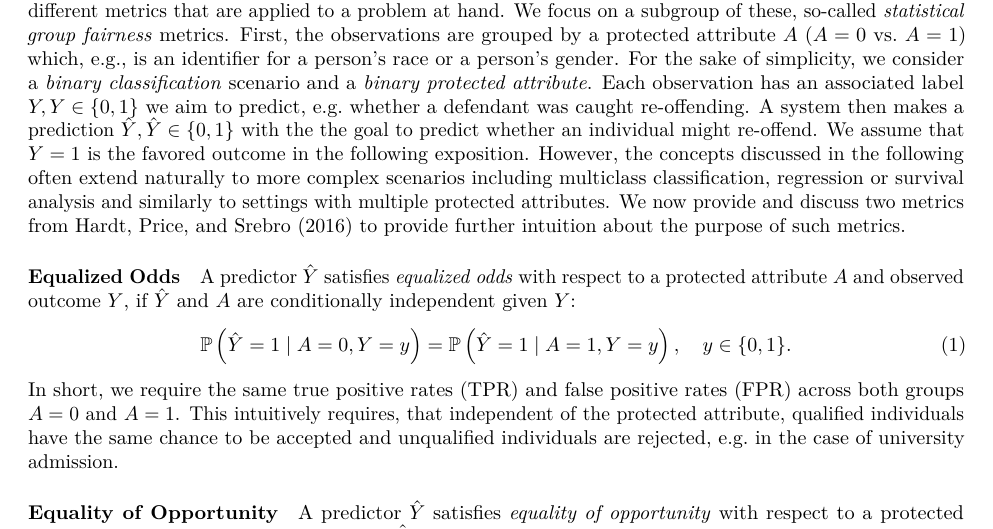
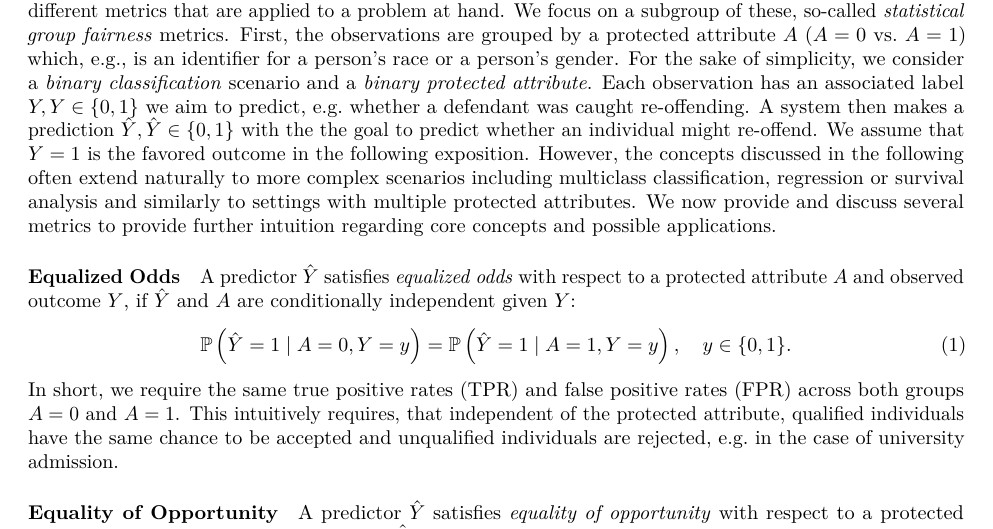
Before and after one commit to mlr-org/mlr3fairness, an R Markdown document (paper/mlr3fairness.Rmd): part of page 2 of 14, cut so that both start at the same text. Rendered offline with R 4.5, knitr and Pandoc, then LaTeX, with nearby package versions; drawn as R Markdown's standard PDF in place of the format the file asks for; some code elsewhere in the file could not run offline.

Commit message:
improve text

```diff
--- a/paper/mlr3fairness.Rmd
+++ b/paper/mlr3fairness.Rmd
@@ -103,7 +103,7 @@ Each observation has an associated label $Y, Y \in \{0, 1\}$ we aim to predict,
 A system then makes a prediction $\hat{Y}, \hat{Y} \in \{0,1\}$ with the the goal to predict whether an individual might re-offend.
 We assume that $Y = 1$ is the favored outcome in the following exposition.
 However, the concepts discussed in the following often extend naturally to more complex scenarios including multiclass classification, regression or survival analysis and similarly to settings with multiple protected attributes.
-We now provide and discuss two metrics from @hardt2016equality to provide further intuition about the purpose of such metrics.
+We now provide and discuss several metrics to provide further intuition regarding core concepts and possible applications.
 
 #### Equalized Odds
 
```
